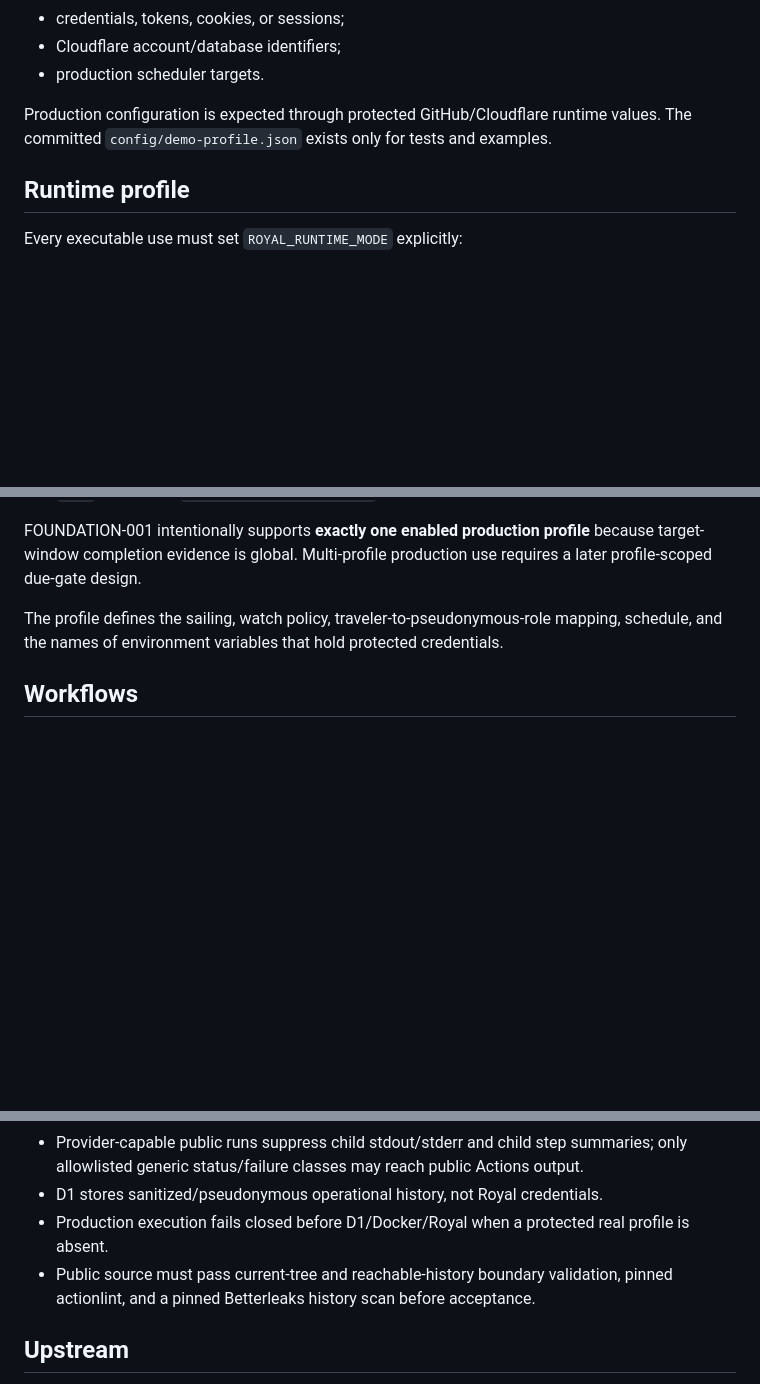
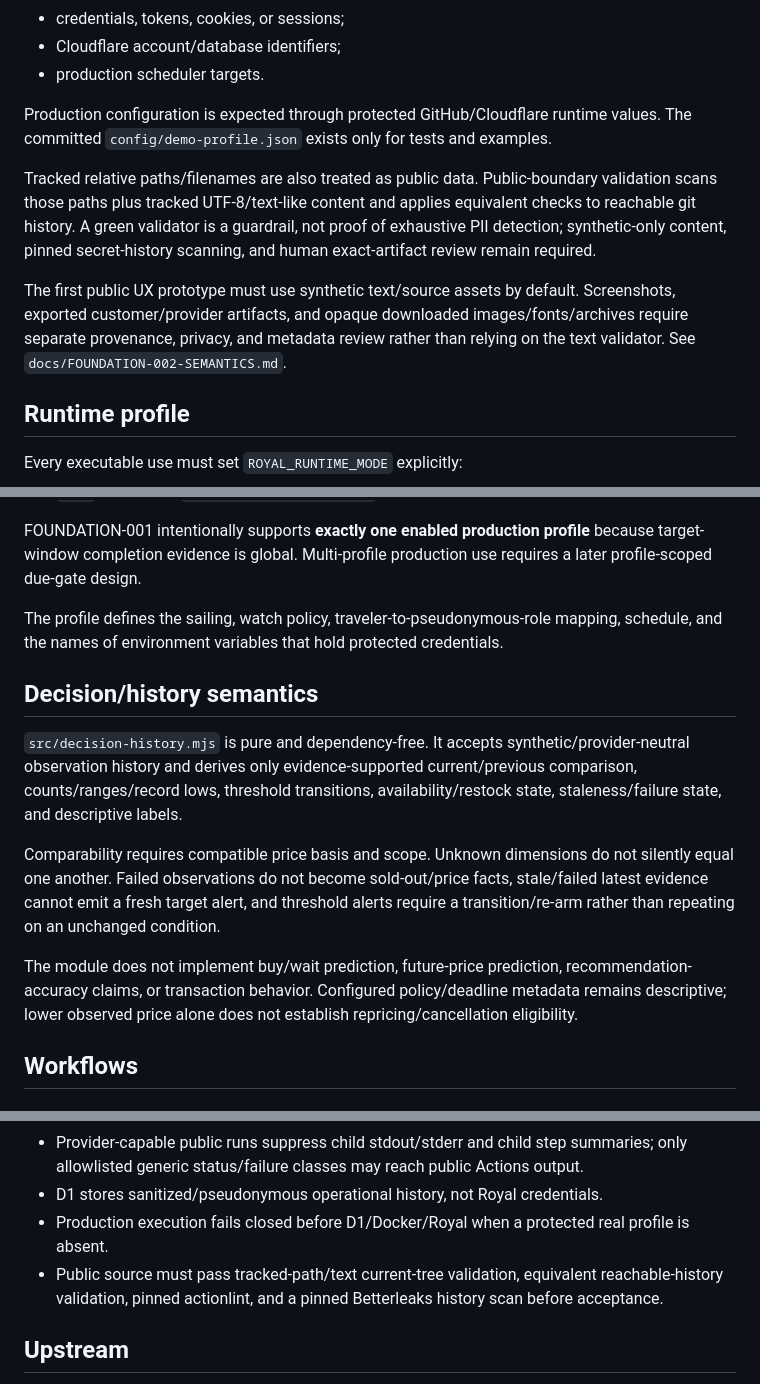
Before and after one commit to LowcountryDigitalWorks/royal-cruise-tracker-core, a Markdown page: README.md, 3 parts joined by grey strips. Rendered like a GitHub page; blank space fills up the shorter version.

Commit message:
FOUNDATION-002: document public and semantic hardening

```diff
--- a/README.md
+++ b/README.md
@@ -41,6 +43,10 @@ Real deployment data belongs in protected runtime configuration and must never b
 
 Production configuration is expected through protected GitHub/Cloudflare runtime values. The committed `config/demo-profile.json` exists only for tests and examples.
 
+Tracked relative paths/filenames are also treated as public data. Public-boundary validation scans those paths plus tracked UTF-8/text-like content and applies equivalent checks to reachable git history. A green validator is a guardrail, not proof of exhaustive PII detection; synthetic-only content, pinned secret-history scanning, and human exact-artifact review remain required.
+
+The first public UX prototype must use synthetic text/source assets by default. Screenshots, exported customer/provider artifacts, and opaque downloaded images/fonts/archives require separate provenance, privacy, and metadata review rather than relying on the text validator. See `docs/FOUNDATION-002-SEMANTICS.md`.
+
 ## Runtime profile
 
 Every executable use must set `ROYAL_RUNTIME_MODE` explicitly:
@@ -51,6 +57,14 @@ Every executable use must set `ROYAL_RUNTIME_MODE` explicitly:
 FOUNDATION-001 intentionally supports **exactly one enabled production profile** because target-window completion evidence is global. Multi-profile production use requires a later profile-scoped due-gate design.
 
 The profile defines the sailing, watch policy, traveler-to-pseudonymous-role mapping, schedule, and the names of environment variables that hold protected credentials.
+
+## Decision/history semantics
+
+`src/decision-history.mjs` is pure and dependency-free. It accepts synthetic/provider-neutral observation history and derives only evidence-supported current/previous comparison, counts/ranges/record lows, threshold transitions, availability/restock state, staleness/failure state, and descriptive labels.
+
+Comparability requires compatible price basis and scope. Unknown dimensions do not silently equal one another. Failed observations do not become sold-out/price facts, stale/failed latest evidence cannot emit a fresh target alert, and threshold alerts require a transition/re-arm rather than repeating on an unchanged condition.
+
+The module does not implement buy/wait prediction, future-price prediction, recommendation-accuracy claims, or transaction behavior. Configured policy/deadline metadata remains descriptive; lower observed price alone does not establish repricing/cancellation eligibility.
 
 ## Workflows
 
@@ -73,7 +87,7 @@ The workflow preserves a due gate before Docker or Royal traffic. Automatic/even
 - Provider-capable public runs suppress child stdout/stderr and child step summaries; only allowlisted generic status/failure classes may reach public Actions output.
 - D1 stores sanitized/pseudonymous operational history, not Royal credentials.
 - Production execution fails closed before D1/Docker/Royal when a protected real profile is absent.
-- Public source must pass current-tree and reachable-history boundary validation, pinned actionlint, and a pinned Betterleaks history scan before acceptance.
+- Public source must pass tracked-path/text current-tree validation, equivalent reachable-history validation, pinned actionlint, and a pinned Betterleaks history scan before acceptance.
 
 ## Upstream
 
```
Also changed, not shown: other parts of README.md (+4 -0 lines).
